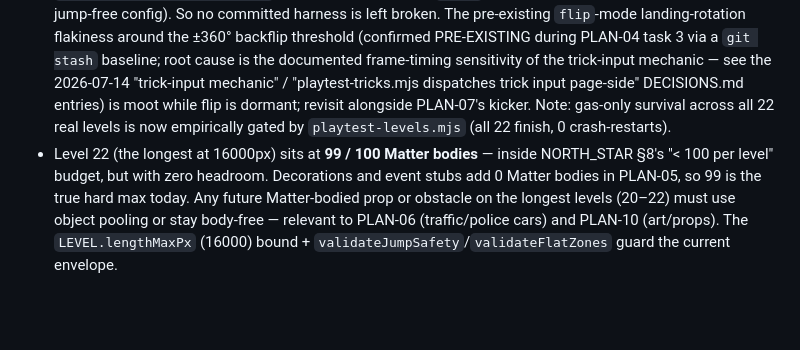
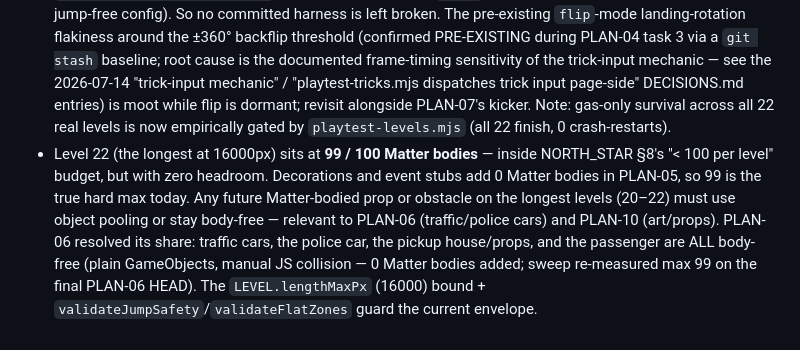
Before and after one commit to CalebMelin/ABirthdayGame, a Markdown page: PROGRESS.md, the part around one of its changes. GitHub-like rendering; blank space fills up the shorter version.

```diff
--- a/PROGRESS.md
+++ b/PROGRESS.md
@@ -15,4 +17,4 @@ PLAN-05 ✅ 2026-07-15 — Data-driven level system: replaced GameScene's single
 - `npm run test` (vitest 4.1.10) crashes with `TypeError: Cannot read properties of undefined (reading 'config')` when run from a shell whose cwd uses a lowercase drive letter (`c:/...`, e.g. some Git Bash setups). Pre-existing tooling quirk, not a project bug — run from PowerShell/cmd (`C:/...`) and it passes.
 - ~~The PLAN-02 placeholder `TEST_LEVEL` can soft-fail a *moderate*-speed run on the natural hill crest near x≈1160.~~ RESOLVED by PLAN-05 ST-4: `TEST_LEVEL` (and its `SPAWN_X`/`FINISH_X`) were removed — GameScene now builds terrain from the real per-level `LevelConfig`s. The config-driven level 1 (flat, hilliness 0.05) finishes gas-only end-to-end; `scripts/playtest-drive.mjs` exits 0 (body count 57 stable across 3 restarts + a real fail — decorations add 0 Matter bodies — avg 60.9 FPS, 0 console/page errors).
 - `scripts/playtest-tricks.mjs` was RECONCILED in PLAN-05 ST-5 after ST-4 removed the `TEST_LEVEL` kicker it targeted (x=10584, which no longer exists — config-driven level 1 is flat): `flip` mode is now DORMANT and exits immediately with a clear message (no hang) — it needs a flip-capable kicker, which no PLAN-05 level has (kickers return in PLAN-07; the backflip-recipe code is kept intact/unreachable for then); `gasonly` mode still runs level 1 but is SUPERSEDED for cross-level coverage by the new `scripts/playtest-levels.mjs` (drives all 22 gas-only); `brake` mode was re-pointed at level 22 (the hilliest jump-free config). So no committed harness is left broken. The pre-existing `flip`-mode landing-rotation flakiness around the ±360° backflip threshold (confirmed PRE-EXISTING during PLAN-04 task 3 via a `git stash` baseline; root cause is the documented frame-timing sensitivity of the trick-input mechanic — see the 2026-07-14 "trick-input mechanic" / "playtest-tricks.mjs dispatches trick input page-side" DECISIONS.md entries) is moot while flip is dormant; revisit alongside PLAN-07's kicker. Note: gas-only survival across all 22 real levels is now empirically gated by `playtest-levels.mjs` (all 22 finish, 0 crash-restarts).
-- Level 22 (the longest at 16000px) sits at **99 / 100 Matter bodies** — inside NORTH_STAR §8's "< 100 per level" budget, but with zero headroom. Decorations and event stubs add 0 Matter bodies in PLAN-05, so 99 is the true hard max today. Any future Matter-bodied prop or obstacle on the longest levels (20–22) must use object pooling or stay body-free — relevant to PLAN-06 (traffic/police cars) and PLAN-10 (art/props). The `LEVEL.lengthMaxPx` (16000) bound + `validateJumpSafety`/`validateFlatZones` guard the current envelope.
+- Level 22 (the longest at 16000px) sits at **99 / 100 Matter bodies** — inside NORTH_STAR §8's "< 100 per level" budget, but with zero headroom. Decorations and event stubs add 0 Matter bodies in PLAN-05, so 99 is the true hard max today. Any future Matter-bodied prop or obstacle on the longest levels (20–22) must use object pooling or stay body-free — relevant to PLAN-06 (traffic/police cars) and PLAN-10 (art/props). PLAN-06 resolved its share: traffic cars, the police car, the pickup house/props, and the passenger are ALL body-free (plain GameObjects, manual JS collision — 0 Matter bodies added; sweep re-measured max 99 on the final PLAN-06 HEAD). The `LEVEL.lengthMaxPx` (16000) bound + `validateJumpSafety`/`validateFlatZones` guard the current envelope.
```
Also changed, not shown: other parts of PROGRESS.md (+2 -0 lines), DECISIONS.md (+5 -0 lines).
